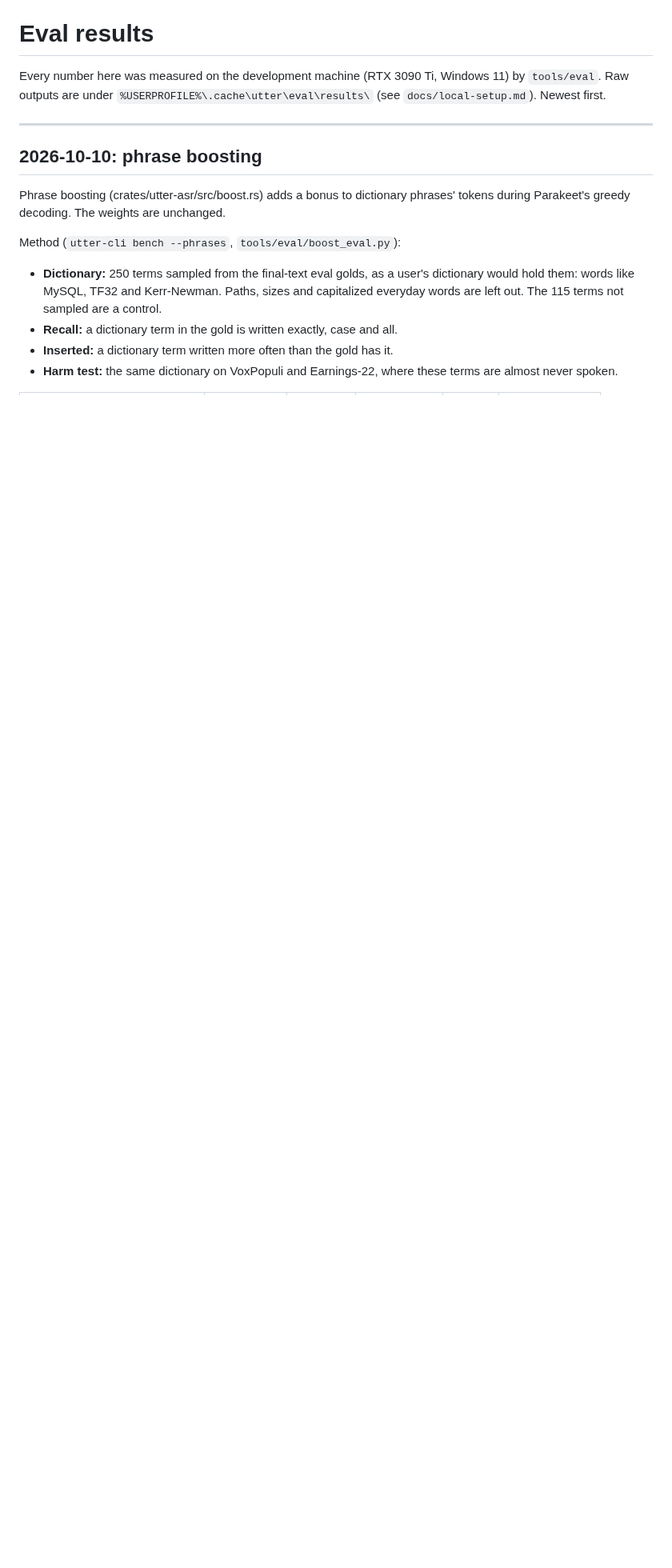
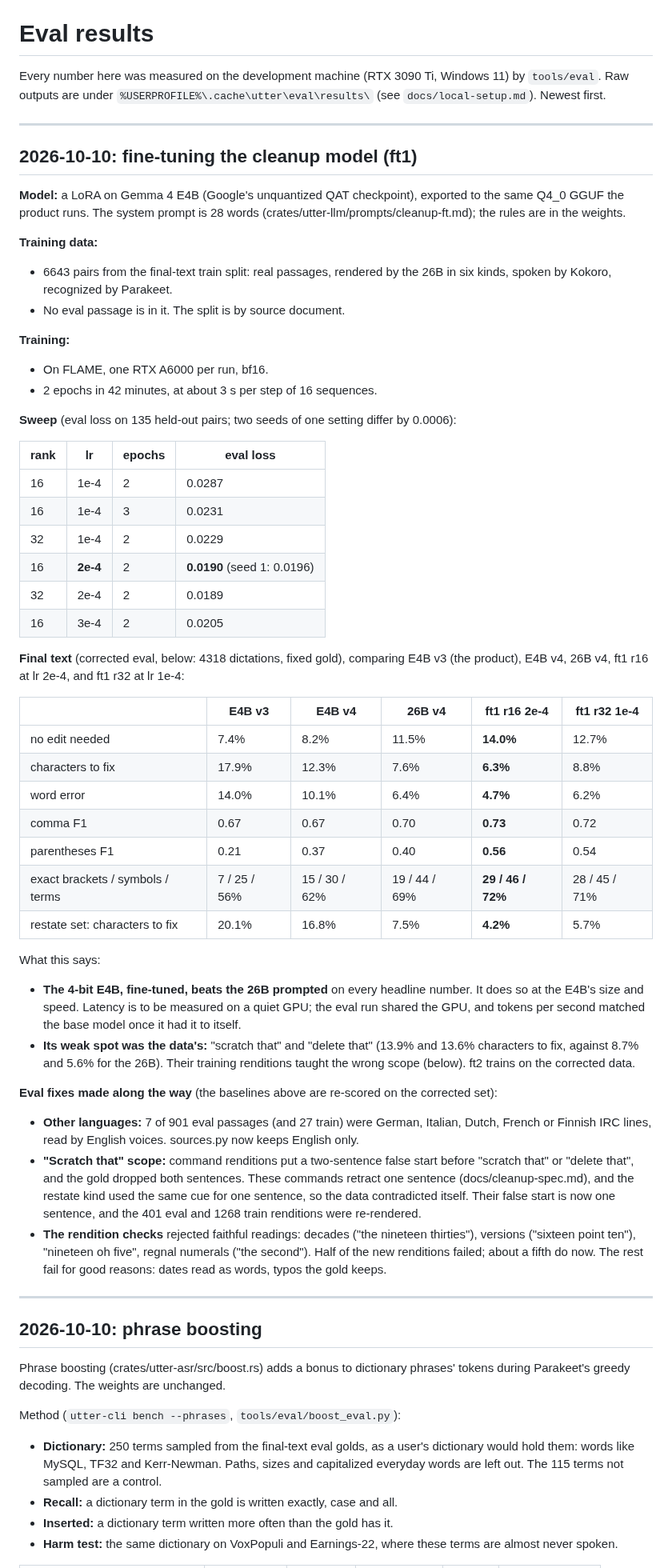
Before and after one commit to ductai199x/utter, a Markdown page: docs/eval-results.md, the part around the change. Shown at 80% size. Rendered like a GitHub page; blank space fills up the shorter version.

Commit message:
eval-results: fine-tuned E4B (ft1) beats the prompted 26B; eval fixes
Co-Authored-By: Claude Opus 5.5 <noreply@anthropic.com>

```diff
--- a/docs/eval-results.md
+++ b/docs/eval-results.md
@@ -3,6 +3,68 @@
 Every number here was measured on the development machine (RTX 3090 Ti, Windows 11) by
 `tools/eval`. Raw outputs are under `%USERPROFILE%\.cache\utter\eval\results\` (see
 `docs/local-setup.md`). Newest first.
+
+---
+
+## 2026-10-10: fine-tuning the cleanup model (ft1)
+
+**Model:** a LoRA on Gemma 4 E4B (Google's unquantized QAT checkpoint), exported to the same
+Q4_0 GGUF the product runs. The system prompt is 28 words
+(crates/utter-llm/prompts/cleanup-ft.md); the rules are in the weights.
+
+**Training data:**
+- 6643 pairs from the final-text train split: real passages, rendered by the 26B in six kinds,
+  spoken by Kokoro, recognized by Parakeet.
+- No eval passage is in it. The split is by source document.
+
+**Training:**
+- On FLAME, one RTX A6000 per run, bf16.
+- 2 epochs in 42 minutes, at about 3 s per step of 16 sequences.
+
+**Sweep** (eval loss on 135 held-out pairs; two seeds of one setting differ by 0.0006):
+
+| rank | lr | epochs | eval loss |
+|---|---|---|---|
+| 16 | 1e-4 | 2 | 0.0287 |
+| 16 | 1e-4 | 3 | 0.0231 |
+| 32 | 1e-4 | 2 | 0.0229 |
+| 16 | **2e-4** | 2 | **0.0190** (seed 1: 0.0196) |
+| 32 | 2e-4 | 2 | 0.0189 |
+| 16 | 3e-4 | 2 | 0.0205 |
+
+**Final text** (corrected eval, below: 4318 dictations, fixed gold), comparing E4B v3 (the
+product), E4B v4, 26B v4, ft1 r16 at lr 2e-4, and ft1 r32 at lr 1e-4:
+
+| | E4B v3 | E4B v4 | 26B v4 | **ft1 r16 2e-4** | ft1 r32 1e-4 |
+|---|---|---|---|---|---|
+| no edit needed | 7.4% | 8.2% | 11.5% | **14.0%** | 12.7% |
+| characters to fix | 17.9% | 12.3% | 7.6% | **6.3%** | 8.8% |
+| word error | 14.0% | 10.1% | 6.4% | **4.7%** | 6.2% |
+| comma F1 | 0.67 | 0.67 | 0.70 | **0.73** | 0.72 |
+| parentheses F1 | 0.21 | 0.37 | 0.40 | **0.56** | 0.54 |
+| exact brackets / symbols / terms | 7 / 25 / 56% | 15 / 30 / 62% | 19 / 44 / 69% | **29 / 46 / 72%** | 28 / 45 / 71% |
+| restate set: characters to fix | 20.1% | 16.8% | 7.5% | **4.2%** | 5.7% |
+
+What this says:
+- **The 4-bit E4B, fine-tuned, beats the 26B prompted** on every headline number. It does so
+  at the E4B's size and speed. Latency is to be measured on a quiet GPU; the eval run shared
+  the GPU, and tokens per second matched the base model once it had it to itself.
+- **Its weak spot was the data's:** "scratch that" and "delete that" (13.9% and 13.6% characters
+  to fix, against 8.7% and 5.6% for the 26B). Their training renditions taught the wrong scope
+  (below). ft2 trains on the corrected data.
+
+**Eval fixes made along the way** (the baselines above are re-scored on the corrected set):
+- **Other languages:** 7 of 901 eval passages (and 27 train) were German, Italian, Dutch,
+  French or Finnish IRC lines, read by English voices. sources.py now keeps English only.
+- **"Scratch that" scope:** command renditions put a two-sentence false start before "scratch
+  that" or "delete that", and the gold dropped both sentences. These commands retract one
+  sentence (docs/cleanup-spec.md), and the restate kind used the same cue for one sentence, so
+  the data contradicted itself. Their false start is now one sentence, and the 401 eval and
+  1268 train renditions were re-rendered.
+- **The rendition checks** rejected faithful readings: decades ("the nineteen thirties"),
+  versions ("sixteen point ten"), "nineteen oh five", regnal numerals ("the second"). Half of
+  the new renditions failed; about a fifth do now. The rest fail for good reasons: dates read
+  as words, typos the gold keeps.
 
 ---
 
```
